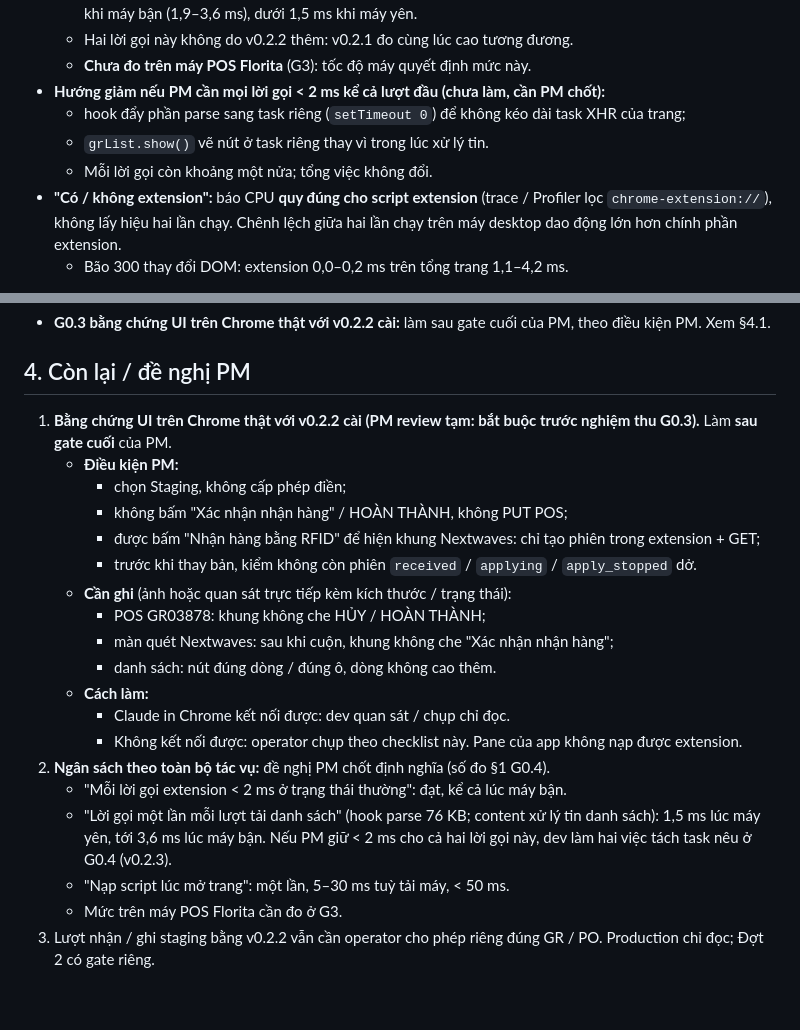
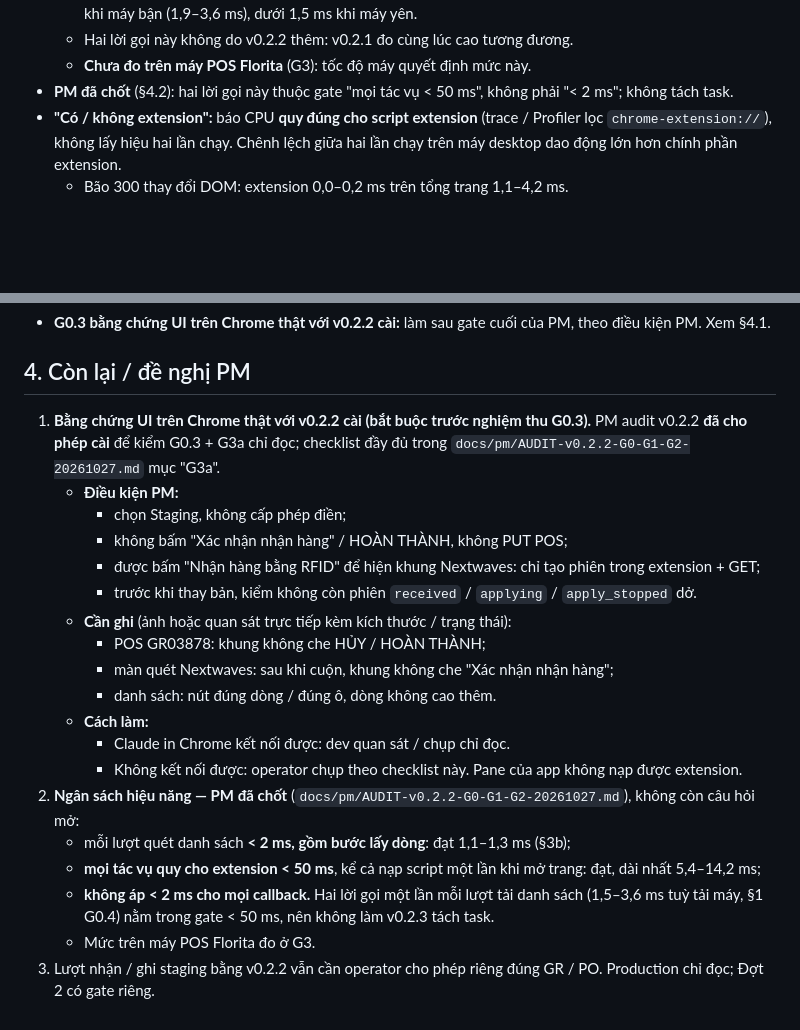
Before and after one commit to Kai-D13/circa-gr-nextwaves, a Markdown page: docs/dev/BATCH-v0.2.2-G0.md, 2 parts joined by grey strips. GitHub-like rendering; blank space fills up the shorter version.

Commit message:
Dev: BATCH-v0.2.2-G0 §4.2 / §1 G0.4 theo ngân sách PM đã chốt (lượt quét gồm lấy dòng < 2 ms; mọi tác vụ < 50 ms; không áp < 2 ms cho mọi callback) — chỉ tài liệu
Co-Authored-By: Claude Opus 5.5 <noreply@anthropic.com>

```diff
--- a/docs/dev/BATCH-v0.2.2-G0.md
+++ b/docs/dev/BATCH-v0.2.2-G0.md
@@ -89,10 +89,7 @@
   - Hai lời gọi **một lần mỗi lượt tải danh sách** (hook parse response; content xử lý tin danh sách) vượt 2 ms khi máy bận (1,9–3,6 ms), dưới 1,5 ms khi máy yên.
   - Hai lời gọi này không do v0.2.2 thêm: v0.2.1 đo cùng lúc cao tương đương.
   - **Chưa đo trên máy POS Florita** (G3): tốc độ máy quyết định mức này.
-- **Hướng giảm nếu PM cần mọi lời gọi < 2 ms kể cả lượt đầu (chưa làm, cần PM chốt):**
-  - hook đẩy phần parse sang task riêng (`setTimeout 0`) để không kéo dài task XHR của trang;
-  - `grList.show()` vẽ nút ở task riêng thay vì trong lúc xử lý tin.
-  - Mỗi lời gọi còn khoảng một nửa; tổng việc không đổi.
+- **PM đã chốt** (§4.2): hai lời gọi này thuộc gate "mọi tác vụ < 50 ms", không phải "< 2 ms"; không tách task.
 - **"Có / không extension":** báo CPU **quy đúng cho script extension** (trace / Profiler lọc `chrome-extension://`), không lấy hiệu hai lần chạy. Chênh lệch giữa hai lần chạy trên máy desktop dao động lớn hơn chính phần extension.
   - Bão 300 thay đổi DOM: extension 0,0–0,2 ms trên tổng trang 1,1–4,2 ms.
 
@@ -152,7 +149,7 @@
 
 ## 4. Còn lại / đề nghị PM
 
-1. **Bằng chứng UI trên Chrome thật với v0.2.2 cài (PM review tạm: bắt buộc trước nghiệm thu G0.3).** Làm **sau gate cuối** của PM.
+1. **Bằng chứng UI trên Chrome thật với v0.2.2 cài (bắt buộc trước nghiệm thu G0.3).** PM audit v0.2.2 **đã cho phép cài** để kiểm G0.3 + G3a chỉ đọc; checklist đầy đủ trong `docs/pm/AUDIT-v0.2.2-G0-G1-G2-20261027.md` mục "G3a".
    - **Điều kiện PM:**
      - chọn Staging, không cấp phép điền;
      - không bấm "Xác nhận nhận hàng" / HOÀN THÀNH, không PUT POS;
@@ -165,9 +162,9 @@
    - **Cách làm:**
      - Claude in Chrome kết nối được: dev quan sát / chụp chỉ đọc.
      - Không kết nối được: operator chụp theo checklist này. Pane của app không nạp được extension.
-2. **Ngân sách theo toàn bộ tác vụ:** đề nghị PM chốt định nghĩa (số đo §1 G0.4).
-   - "Mỗi lời gọi extension < 2 ms ở trạng thái thường": đạt, kể cả lúc máy bận.
-   - "Lời gọi một lần mỗi lượt tải danh sách" (hook parse 76 KB; content xử lý tin danh sách): 1,5 ms lúc máy yên, tới 3,6 ms lúc máy bận. Nếu PM giữ < 2 ms cho cả hai lời gọi này, dev làm hai việc tách task nêu ở G0.4 (v0.2.3).
-   - "Nạp script lúc mở trang": một lần, 5–30 ms tuỳ tải máy, < 50 ms.
-   - Mức trên máy POS Florita cần đo ở G3.
+2. **Ngân sách hiệu năng — PM đã chốt** (`docs/pm/AUDIT-v0.2.2-G0-G1-G2-20261027.md`), không còn câu hỏi mở:
+   - mỗi lượt quét danh sách **< 2 ms, gồm bước lấy dòng**: đạt 1,1–1,3 ms (§3b);
+   - **mọi tác vụ quy cho extension < 50 ms**, kể cả nạp script một lần khi mở trang: đạt, dài nhất 5,4–14,2 ms;
+   - **không áp < 2 ms cho mọi callback.** Hai lời gọi một lần mỗi lượt tải danh sách (1,5–3,6 ms tuỳ tải máy, §1 G0.4) nằm trong gate < 50 ms, nên không làm v0.2.3 tách task.
+   - Mức trên máy POS Florita đo ở G3.
 3. Lượt nhận / ghi staging bằng v0.2.2 vẫn cần operator cho phép riêng đúng GR / PO. Production chỉ đọc; Đợt 2 có gate riêng.
```
